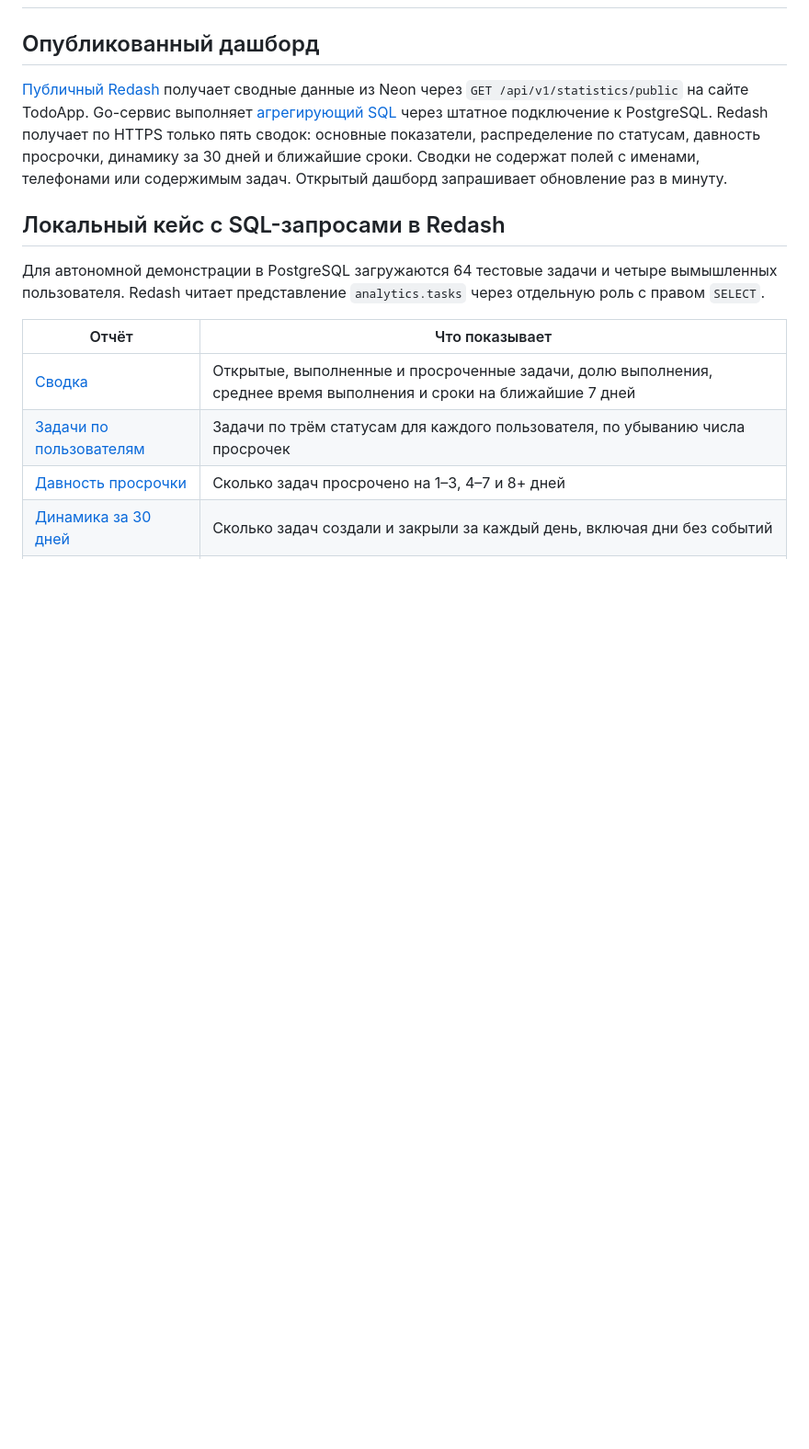
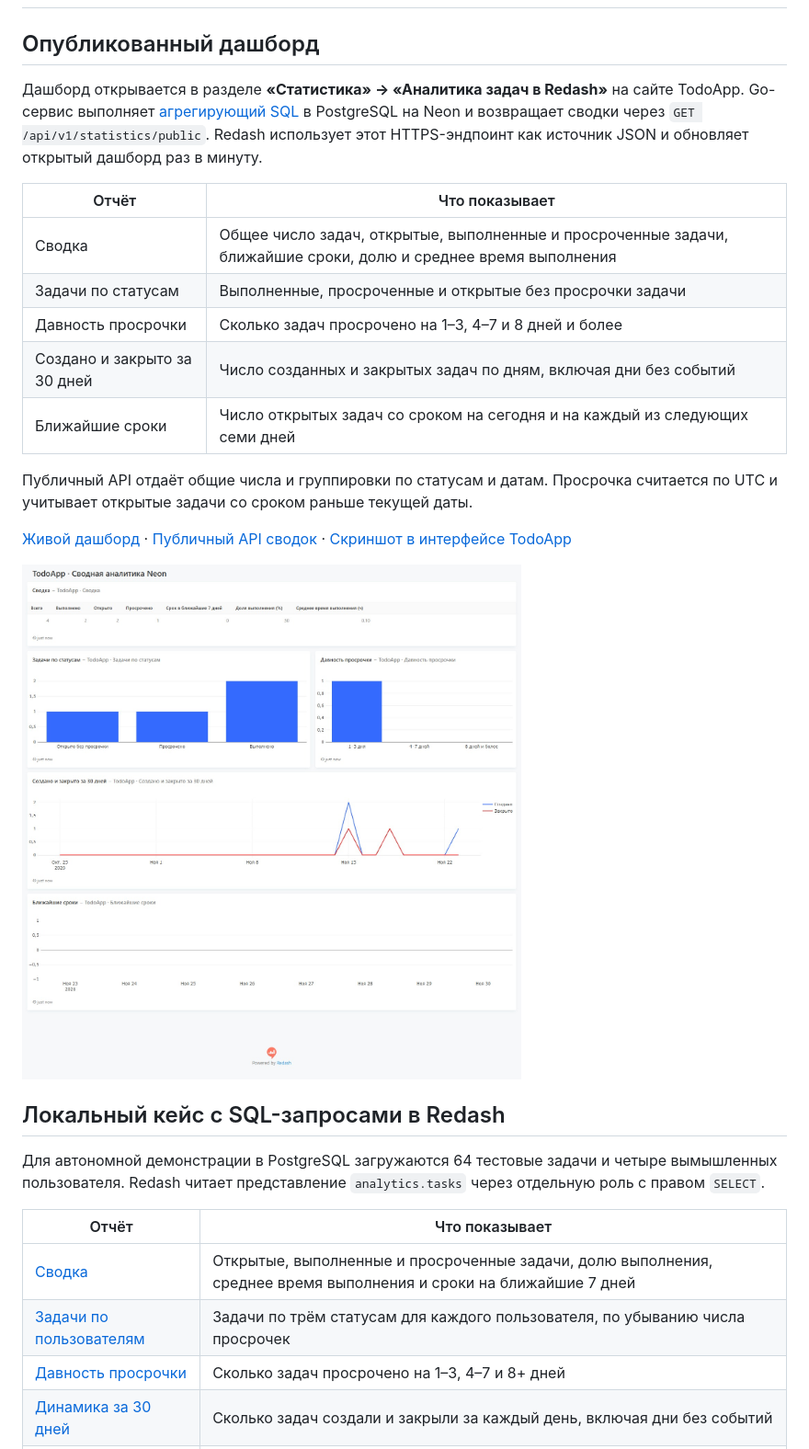
Before and after one commit to Kriffi/golang-todoapp, a Markdown page: analytics/README.md, the part around the change. Shown at 92% size. Drawn GitHub-style; pictures changed too: docs/screenshots/redash-neon-dashboard.jpg (added); blank space fills up the shorter version.

Commit message:
docs: describe live Redash analytics and add screenshots [skip render]

```diff
--- a/analytics/README.md
+++ b/analytics/README.md
@@ -2,7 +2,21 @@
 
 ## Опубликованный дашборд
 
-[Публичный Redash](https://kriffi-todoapp-redash.onrender.com/demo) получает сводные данные из Neon через `GET /api/v1/statistics/public` на сайте TodoApp. Go-сервис выполняет [агрегирующий SQL](../internal/features/statistics/repository/postgres/public_analytics.sql) через штатное подключение к PostgreSQL. Redash получает по HTTPS только пять сводок: основные показатели, распределение по статусам, давность просрочки, динамику за 30 дней и ближайшие сроки. Сводки не содержат полей с именами, телефонами или содержимым задач. Открытый дашборд запрашивает обновление раз в минуту.
+Дашборд открывается в разделе **«Статистика» → «Аналитика задач в Redash»** на сайте TodoApp. Go-сервис выполняет [агрегирующий SQL](../internal/features/statistics/repository/postgres/public_analytics.sql) в PostgreSQL на Neon и возвращает сводки через `GET /api/v1/statistics/public`. Redash использует этот HTTPS-эндпоинт как источник JSON и обновляет открытый дашборд раз в минуту.
+
+| Отчёт | Что показывает |
+| --- | --- |
+| Сводка | Общее число задач, открытые, выполненные и просроченные задачи, ближайшие сроки, долю и среднее время выполнения |
+| Задачи по статусам | Выполненные, просроченные и открытые без просрочки задачи |
+| Давность просрочки | Сколько задач просрочено на 1–3, 4–7 и 8 дней и более |
+| Создано и закрыто за 30 дней | Число созданных и закрытых задач по дням, включая дни без событий |
+| Ближайшие сроки | Число открытых задач со сроком на сегодня и на каждый из следующих семи дней |
+
+Публичный API отдаёт общие числа и группировки по статусам и датам. Просрочка считается по UTC и учитывает открытые задачи со сроком раньше текущей даты.
+
+[Живой дашборд](https://kriffi-todoapp-redash.onrender.com/demo) · [Публичный API сводок](https://kriffi-todoapp-be3n.onrender.com/api/v1/statistics/public) · [Скриншот в интерфейсе TodoApp](../docs/screenshots/redash-in-todoapp.jpg)
+
+![Все пять отчётов опубликованного дашборда Redash с данными из Neon](../docs/screenshots/redash-neon-dashboard.jpg)
 
 ## Локальный кейс с SQL-запросами в Redash
 
```
Also changed, not shown: README.md (+18 -1 lines), docs/screenshots/redash-in-todoapp.jpg (added).
